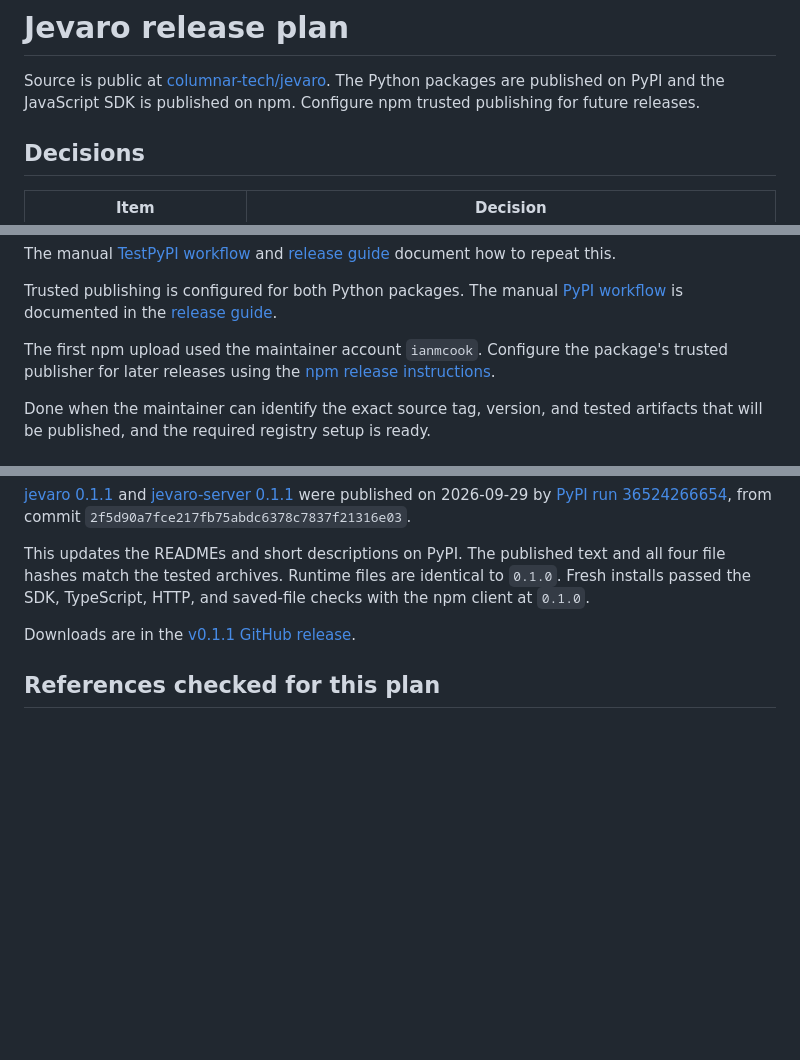
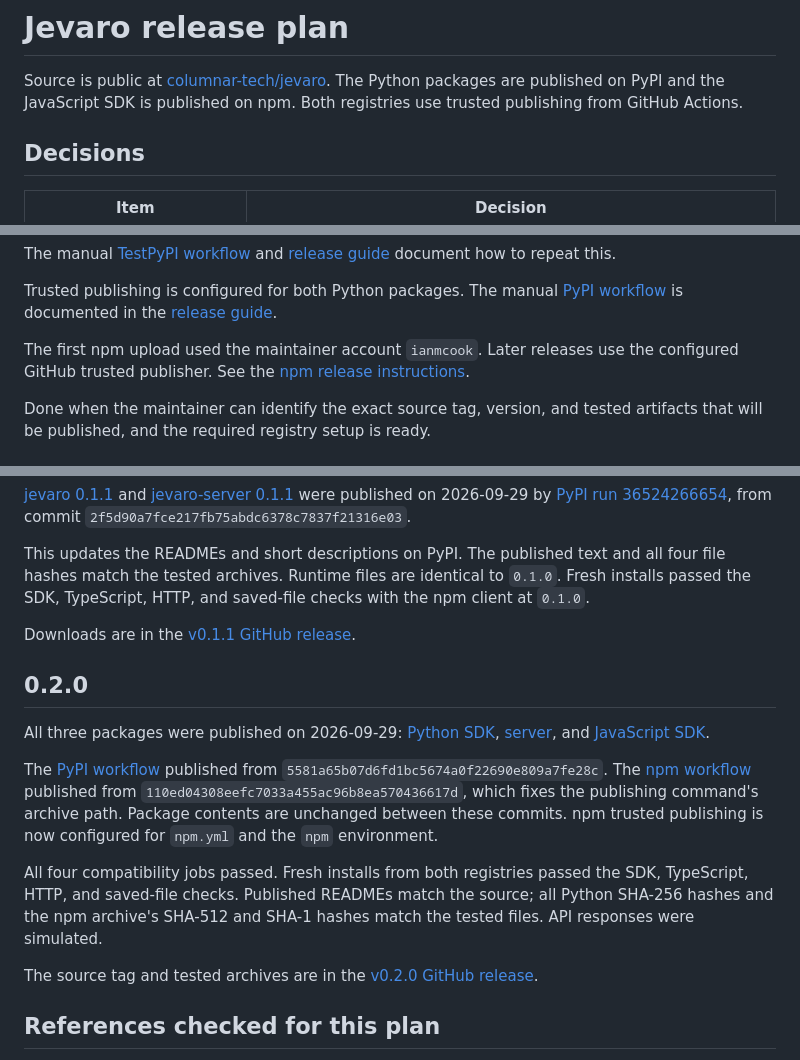
Before and after one commit to columnar-tech/jevaro, a Markdown page: docs/release-plan.md, 3 parts joined by grey strips. GitHub-like rendering; blank space fills up the shorter version.

Commit message:
Record the Jevaro 0.2.0 release

```diff
--- a/docs/release-plan.md
+++ b/docs/release-plan.md
@@ -2,7 +2,7 @@
 
 Source is public at [columnar-tech/jevaro](https://github.com/columnar-tech/jevaro).
 The Python packages are published on PyPI and the JavaScript SDK is published
-on npm. Configure npm trusted publishing for future releases.
+on npm. Both registries use trusted publishing from GitHub Actions.
 
 ## Decisions
 
@@ -94,8 +94,8 @@ Trusted publishing is configured for both Python packages. The manual
 [PyPI workflow](../.github/workflows/pypi.yml) is documented in the
 [release guide](releasing.md#pypi-release).
 
-The first npm upload used the maintainer account `ianmcook`. Configure the
-package's trusted publisher for later releases using the
+The first npm upload used the maintainer account `ianmcook`. Later releases
+use the configured GitHub trusted publisher. See the
 [npm release instructions](releasing.md#npm-release).
 
 Done when the maintainer can identify the exact source tag, version, and tested
@@ -151,6 +149,29 @@ with the npm client at `0.1.0`.
 
 Downloads are in the [v0.1.1 GitHub release](https://github.com/columnar-tech/jevaro/releases/tag/v0.1.1).
 
+## 0.2.0
+
+All three packages were published on 2026-09-29:
+[Python SDK](https://pypi.org/project/jevaro/0.2.0/),
+[server](https://pypi.org/project/jevaro-server/0.2.0/), and
+[JavaScript SDK](https://www.npmjs.com/package/jevaro/v/0.2.0).
+
+The [PyPI workflow](https://github.com/columnar-tech/jevaro/actions/runs/36584979604)
+published from `5581a65b07d6fd1bc5674a0f22690e809a7fe28c`.
+The [npm workflow](https://github.com/columnar-tech/jevaro/actions/runs/36585686389)
+published from `110ed04308eefc7033a455ac96b8ea570436617d`, which fixes the
+publishing command's archive path. Package contents are unchanged between
+these commits. npm trusted publishing is now configured for `npm.yml` and
+the `npm` environment.
+
+All four compatibility jobs passed. Fresh installs from both registries
+passed the SDK, TypeScript, HTTP, and saved-file checks. Published READMEs
+match the source; all Python SHA-256 hashes and the npm archive's SHA-512
+and SHA-1 hashes match the tested files. API responses were simulated.
+
+The source tag and tested archives are in the
+[v0.2.0 GitHub release](https://github.com/columnar-tech/jevaro/releases/tag/v0.2.0).
+
 ## References checked for this plan
 
 - [PyPA: packaging projects and distribution metadata](https://packaging.python.org/en/latest/tutorials/packaging-projects/)
```
Also changed, not shown: other parts of docs/release-plan.md (+0 -2 lines), docs/releasing.md (+3 -0 lines).
